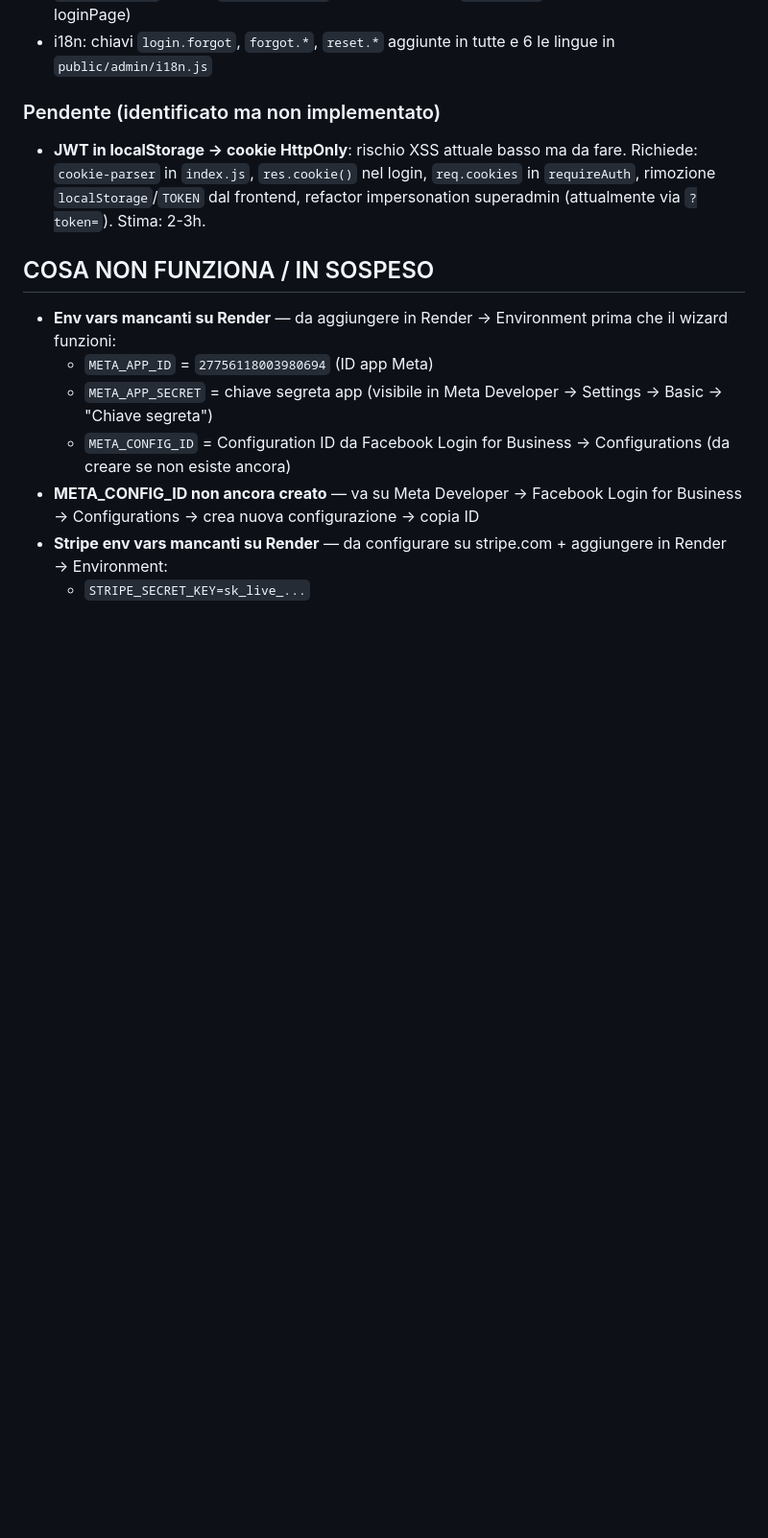
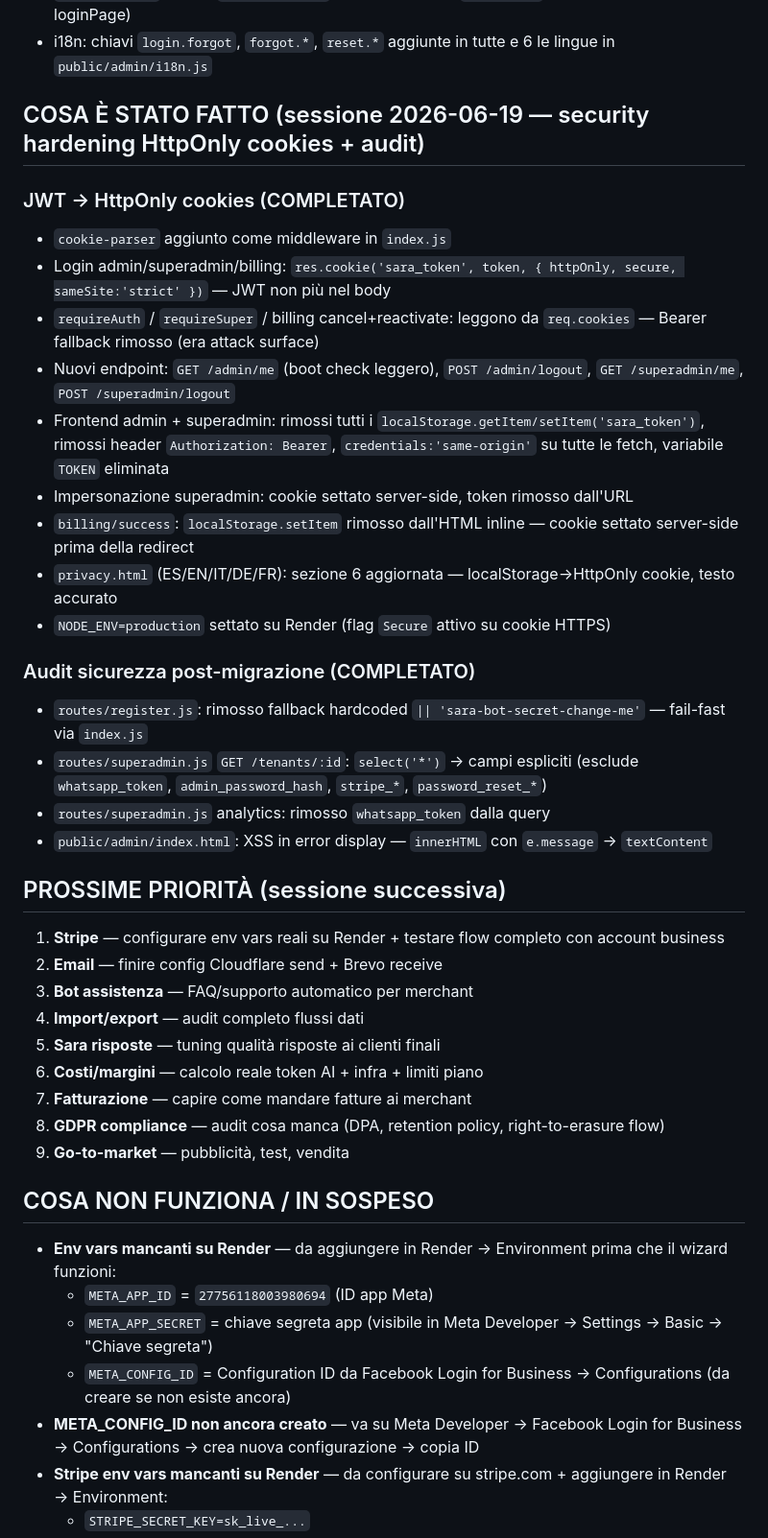
Before and after one commit to fraccetta-hub/sara-bot, a Markdown page: HANDOFF.md, the part around one of its changes. Shown at 96% size. Rendered like a GitHub page; blank space fills up the shorter version.

Commit message:
docs: update HANDOFF with security hardening and forgot-password session 2026-06-18
Co-Authored-By: Claude Sonnet 4.6 <noreply@anthropic.com>

```diff
--- a/HANDOFF.md
+++ b/HANDOFF.md
@@ -166,8 +166,35 @@
 - `window.onload`: check `?reset=<token>` in URL → mostra `#resetPage` direttamente (salta loginPage)
 - i18n: chiavi `login.forgot`, `forgot.*`, `reset.*` aggiunte in tutte e 6 le lingue in `public/admin/i18n.js`
 
-### Pendente (identificato ma non implementato)
-- **JWT in localStorage → cookie HttpOnly**: rischio XSS attuale basso ma da fare. Richiede: `cookie-parser` in `index.js`, `res.cookie()` nel login, `req.cookies` in `requireAuth`, rimozione `localStorage`/`TOKEN` dal frontend, refactor impersonation superadmin (attualmente via `?token=`). Stima: 2-3h.
+## COSA È STATO FATTO (sessione 2026-06-19 — security hardening HttpOnly cookies + audit)
+
+### JWT → HttpOnly cookies (COMPLETATO)
+- `cookie-parser` aggiunto come middleware in `index.js`
+- Login admin/superadmin/billing: `res.cookie('sara_token', token, { httpOnly, secure, sameSite:'strict' })` — JWT non più nel body
+- `requireAuth` / `requireSuper` / billing cancel+reactivate: leggono da `req.cookies` — Bearer fallback rimosso (era attack surface)
+- Nuovi endpoint: `GET /admin/me` (boot check leggero), `POST /admin/logout`, `GET /superadmin/me`, `POST /superadmin/logout`
+- Frontend admin + superadmin: rimossi tutti i `localStorage.getItem/setItem('sara_token')`, rimossi header `Authorization: Bearer`, `credentials:'same-origin'` su tutte le fetch, variabile `TOKEN` eliminata
+- Impersonazione superadmin: cookie settato server-side, token rimosso dall'URL
+- `billing/success`: `localStorage.setItem` rimosso dall'HTML inline — cookie settato server-side prima della redirect
+- `privacy.html` (ES/EN/IT/DE/FR): sezione 6 aggiornata — localStorage→HttpOnly cookie, testo accurato
+- `NODE_ENV=production` settato su Render (flag `Secure` attivo su cookie HTTPS)
+
+### Audit sicurezza post-migrazione (COMPLETATO)
+- `routes/register.js`: rimosso fallback hardcoded `|| 'sara-bot-secret-change-me'` — fail-fast via `index.js`
+- `routes/superadmin.js` `GET /tenants/:id`: `select('*')` → campi espliciti (esclude `whatsapp_token`, `admin_password_hash`, `stripe_*`, `password_reset_*`)
+- `routes/superadmin.js` analytics: rimosso `whatsapp_token` dalla query
+- `public/admin/index.html`: XSS in error display — `innerHTML` con `e.message` → `textContent`
+
+## PROSSIME PRIORITÀ (sessione successiva)
+1. **Stripe** — configurare env vars reali su Render + testare flow completo con account business
+2. **Email** — finire config Cloudflare send + Brevo receive
+3. **Bot assistenza** — FAQ/supporto automatico per merchant
+4. **Import/export** — audit completo flussi dati
+5. **Sara risposte** — tuning qualità risposte ai clienti finali
+6. **Costi/margini** — calcolo reale token AI + infra + limiti piano
+7. **Fatturazione** — capire come mandare fatture ai merchant
+8. **GDPR compliance** — audit cosa manca (DPA, retention policy, right-to-erasure flow)
+9. **Go-to-market** — pubblicità, test, vendita
 
 ## COSA NON FUNZIONA / IN SOSPESO
 - **Env vars mancanti su Render** — da aggiungere in Render → Environment prima che il wizard funzioni:
```
Also changed, not shown: other parts of HANDOFF.md (+3 -3 lines).
